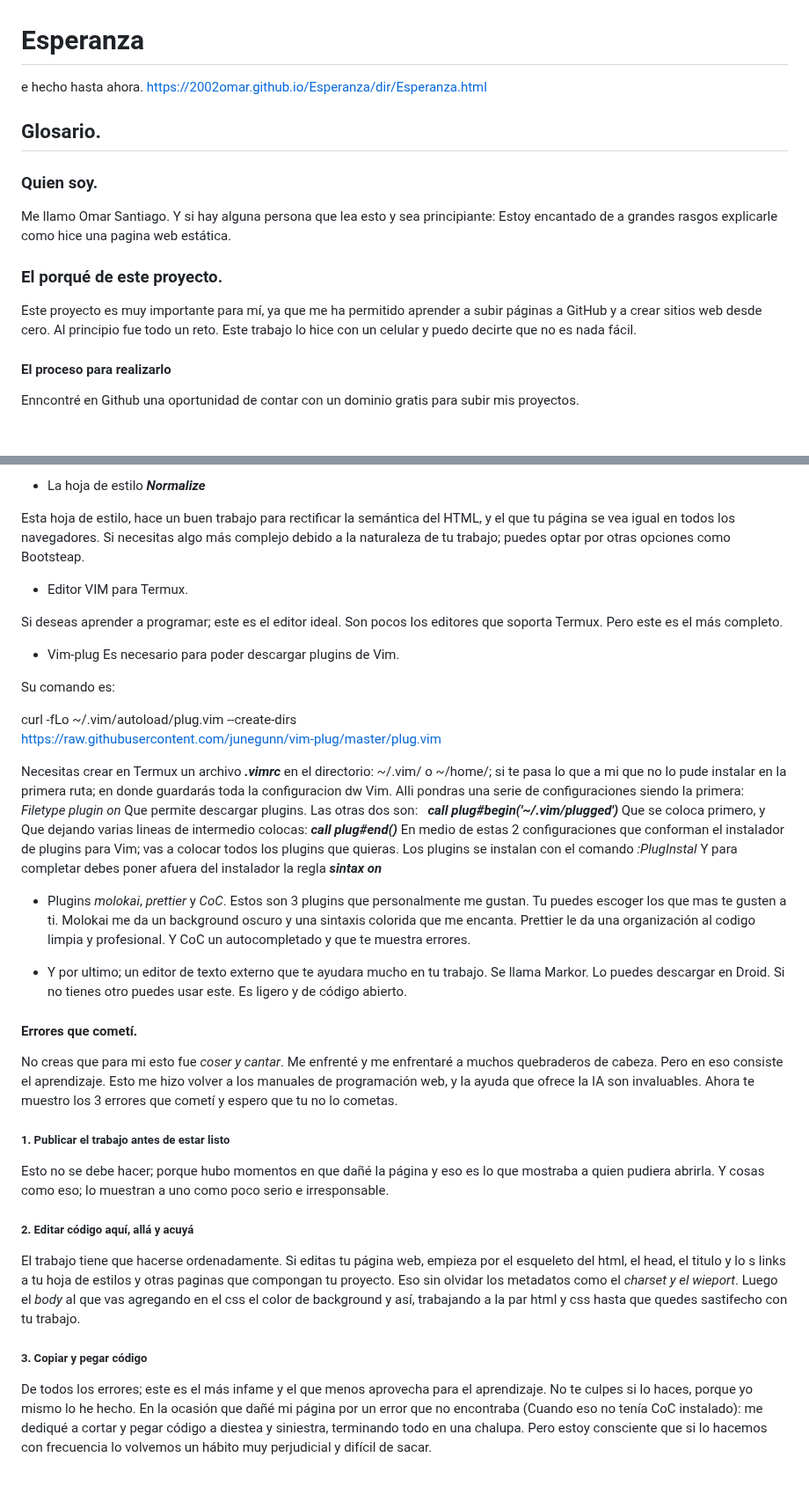
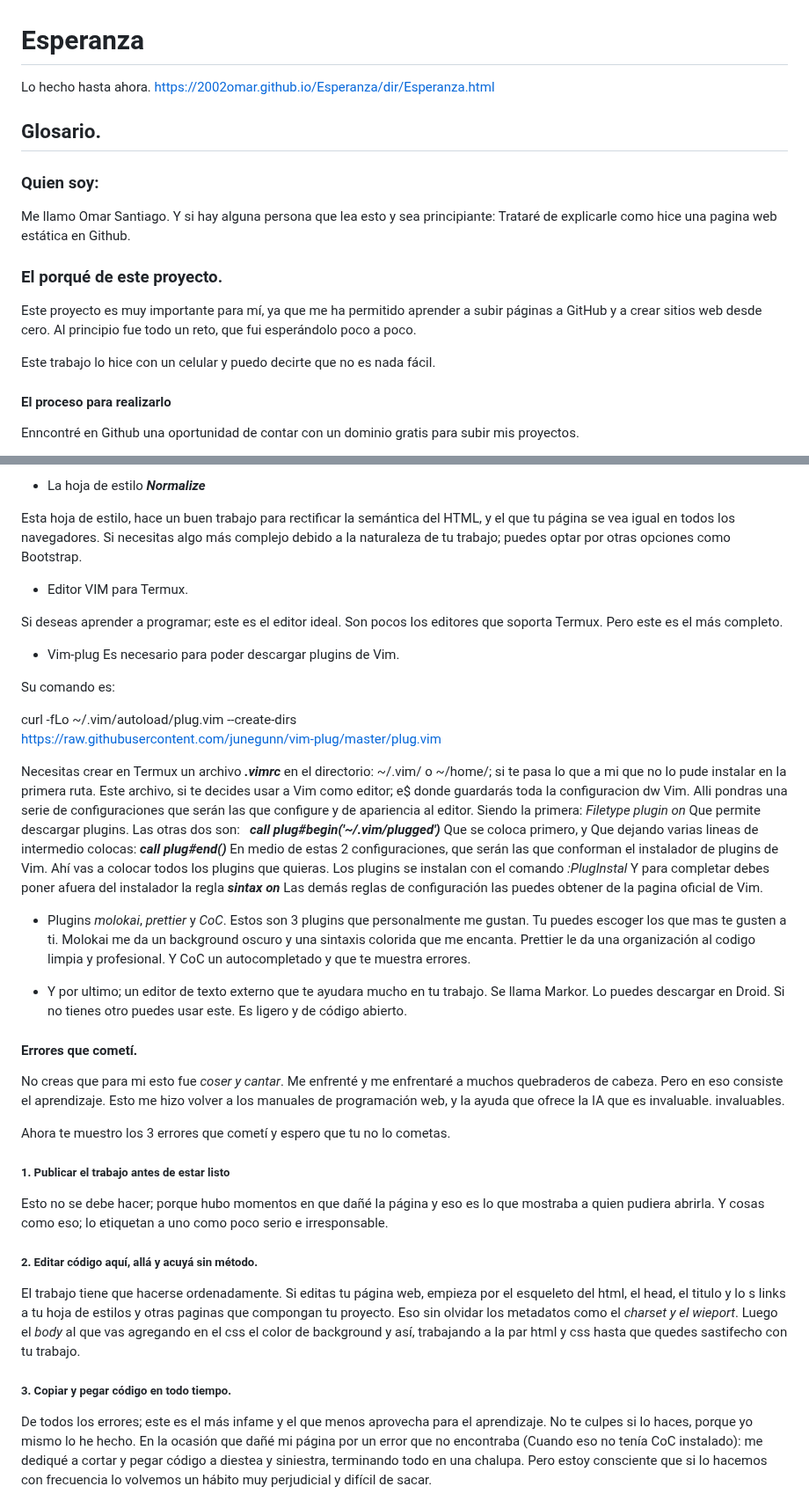
Before and after one commit to 2002omar/Esperanza, a Markdown page: README.md, 2 parts joined by grey strips. Shown at 88% size. Rendered like a GitHub page; blank space fills up the shorter version.

Commit message:
Cambios en el archivo README.md

```diff
--- a/README.md
+++ b/README.md
@@ -1,22 +1,24 @@
 # Esperanza
 
 
-e hecho hasta ahora.
+Lo hecho hasta ahora.
 https://2002omar.github.io/Esperanza/dir/Esperanza.html
 
 ## Glosario.
 
-### Quien soy.
+### Quien soy:
 
 
 Me llamo Omar Santiago.
 Y si hay alguna persona que lea esto y sea principiante:
-Estoy encantado de a grandes rasgos explicarle como hice una pagina web estática.
+Trataré de explicarle como hice una pagina web estática en Github.
 
 
 ###  El porqué de este proyecto.
 
-Este proyecto es muy importante para mí, ya que me ha permitido aprender a subir páginas a GitHub y a crear sitios web desde cero. Al principio fue todo un reto. Este trabajo lo hice con un celular y puedo decirte que no es nada fácil.
+Este proyecto es muy importante para mí, ya que me ha permitido aprender a subir páginas a GitHub y a crear sitios web desde cero. Al principio fue todo un reto, que fui esperándolo poco a poco.
+
+ Este trabajo lo hice con un celular y puedo decirte que no es nada fácil.
 
 #### El proceso para realizarlo
 
@@ -47,7 +49,7 @@ Te comento que el gestor de paquetes npm se instala con NODE
 *  La hoja de estilo ***Normalize***
 
 Esta hoja de estilo, hace un buen trabajo para rectificar la semántica del HTML, y el que tu página se vea igual en todos los navegadores.
-Si necesitas algo más complejo debido a la naturaleza de tu trabajo; puedes optar por otras opciones como Bootsteap.
+Si necesitas algo más complejo debido a la naturaleza de tu trabajo; puedes optar por otras opciones como Bootstrap.
 
 * Editor VIM para Termux.
 
@@ -64,7 +66,9 @@ curl -fLo ~/.vim/autoload/plug.vim --create-dirs \
 https://raw.githubusercontent.com/junegunn/vim-plug/master/plug.vim
 
 
-Necesitas crear en Termux un archivo ***.vimrc*** en el directorio: \~/.vim/ o \~/home/; si te pasa lo que a mi que no lo pude instalar en la primera ruta; en donde guardarás toda la configuracion dw Vim. Alli pondras una serie de configuraciones siendo la primera:
+Necesitas crear en Termux un archivo ***.vimrc*** en el directorio: \~\/.vim\/ o \~\/home\/; si te pasa lo que a mi que no lo pude instalar en la primera ruta.
+Este archivo, si te decides usar a Vim como editor; e$ donde guardarás toda la configuracion dw Vim. Alli pondras una serie de configuraciones que serán las que configure y de apariencia al editor.
+ Siendo la primera:
 *Filetype plugin on*
 Que permite descargar plugins.
 Las otras dos son:
@@ -72,10 +76,11 @@ Las otras dos son:
 Que se coloca primero, y
 Que dejando varias lineas de intermedio colocas:
 ***call plug#end()***
-En medio de estas 2 configuraciones que conforman el instalador de plugins para Vim; vas a colocar todos los plugins que quieras.
+En medio de estas 2 configuraciones, que serán las que conforman el instalador de plugins de Vim. Ahí vas a colocar todos los plugins que quieras.
 Los plugins se instalan con el comando
 *:PlugInstal*
 Y para completar debes poner afuera del instalador la regla ***sintax on***
+Las demás reglas de configuración las puedes obtener de la pagina oficial de Vim.
 
 *  Plugins *molokai*, *prettier* y *CoC*.
 Estos son 3 plugins que personalmente me gustan. Tu puedes escoger los que mas te gusten a ti.
@@ -91,22 +96,24 @@ Lo puedes descargar en Droid. Si no tienes otro puedes usar este. Es ligero y de
 No creas que para mi esto fue *coser y cantar*.
 Me enfrenté y me enfrentaré a muchos quebraderos de cabeza.
 Pero en eso consiste el aprendizaje.
-Esto me hizo volver a los manuales de programación web, y la ayuda que ofrece la IA son invaluables.
+Esto me hizo volver a los manuales de programación web, y la ayuda que ofrece la IA que es invaluable. invaluables.
+
 Ahora te muestro los 3 errores que cometí y espero que tu no lo cometas.
 
 
 ##### 1. Publicar el trabajo antes de estar listo
 
-Esto no se debe hacer; porque hubo momentos en que dañé la página y eso es lo que mostraba a quien pudiera abrirla. Y cosas como eso; lo muestran a uno como poco serio e irresponsable.
+Esto no se debe hacer; porque hubo momentos en que dañé la página y eso es lo que mostraba a quien pudiera abrirla. Y cosas como eso; lo etiquetan a uno como poco serio e irresponsable.
 
-##### 2. Editar código aquí, allá y acuyá
+##### 2. Editar código aquí, allá y acuyá sin método.
 
 El trabajo tiene que hacerse ordenadamente.
 Si editas tu página web, empieza por el esqueleto del html, el head, el titulo y lo s links a tu hoja de estilos y otras paginas que compongan tu proyecto.
 Eso sin olvidar los metadatos como el *charset y el wieport*.
 Luego el *body* al que vas agregando en el css el color de background y así, trabajando a la par html y css hasta que quedes sastifecho con tu trabajo.
 
-##### 3.  Copiar y pegar código
+##### 3.  Copiar y pegar código en todo tiempo.
+
 
 De todos los errores; este es el más infame y el que menos aprovecha para el aprendizaje.
 No te culpes si lo haces, porque yo mismo lo he hecho.
```
